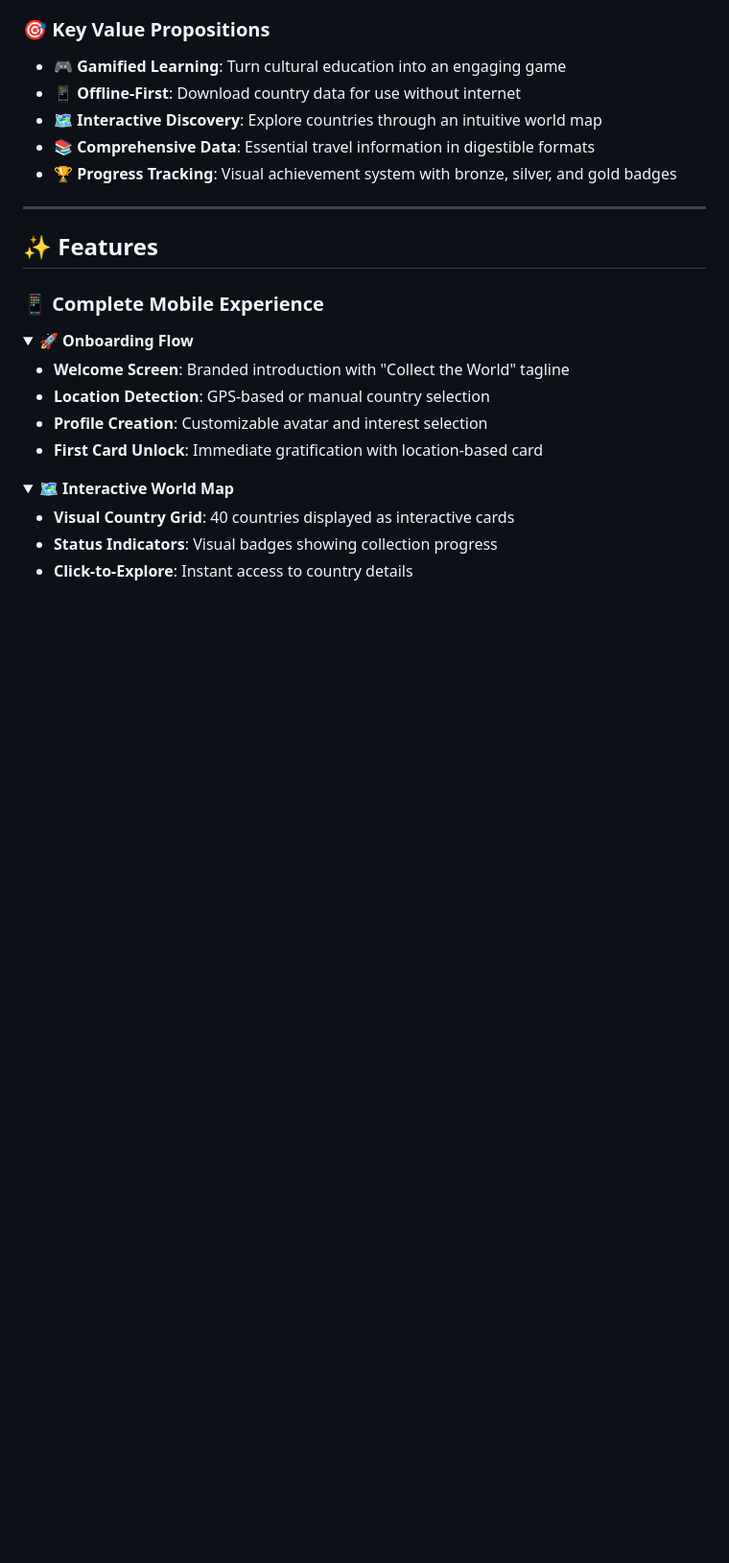
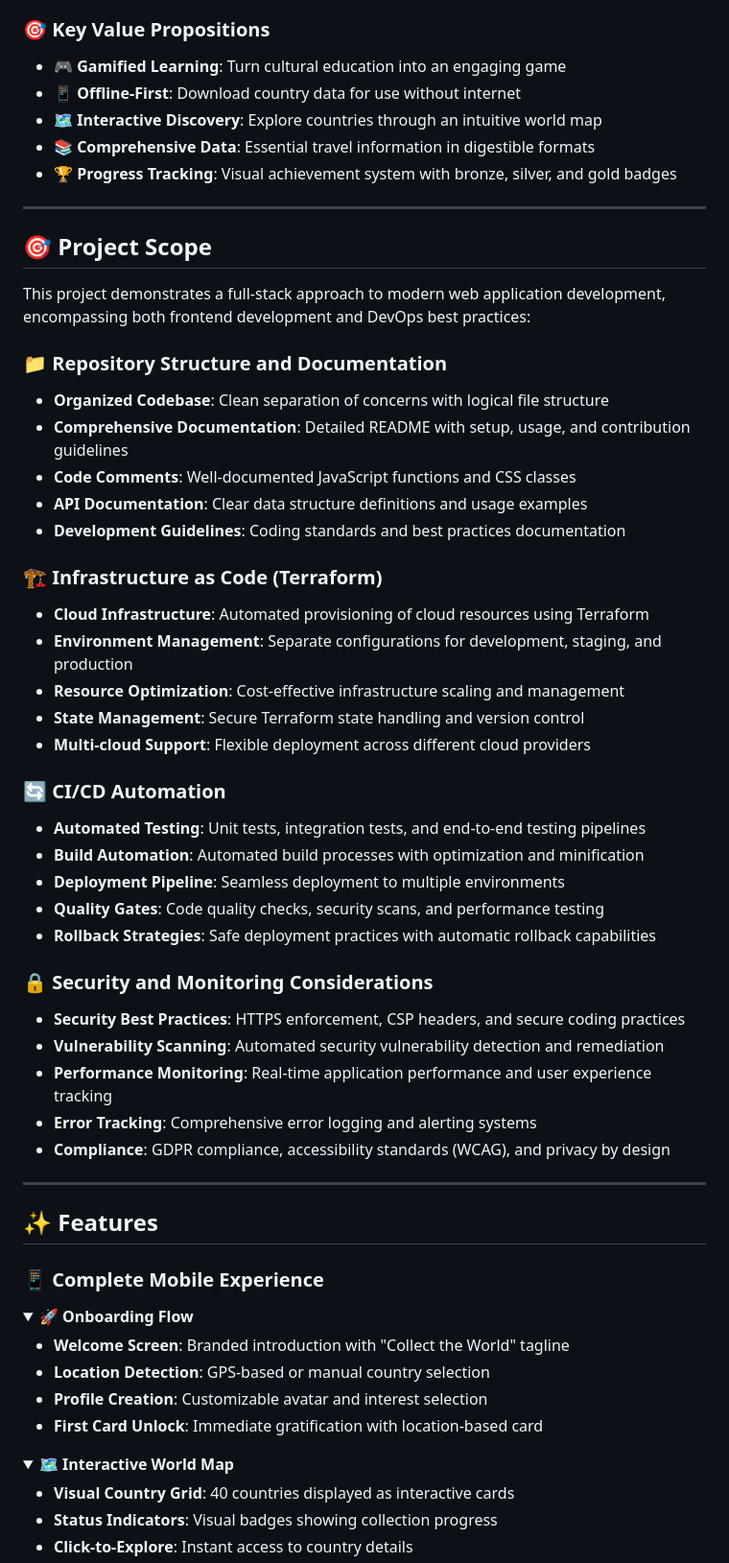
Before and after one commit to iqtheengineer/culture-compass, a Markdown page: README.md, the part around the change. Shown at 96% size. Rendered like a GitHub page; folded sections open; blank space fills up the shorter version.

Commit message:
Update comprehensive README documentation

```diff
--- a/README.md
+++ b/README.md
@@ -26,6 +26,40 @@ Culture Compass revolutionizes travel planning by gamifying cultural discovery.
 - **🗺️ Interactive Discovery**: Explore countries through an intuitive world map
 - **📚 Comprehensive Data**: Essential travel information in digestible formats
 - **🏆 Progress Tracking**: Visual achievement system with bronze, silver, and gold badges
+
+---
+
+## 🎯 Project Scope
+
+This project demonstrates a full-stack approach to modern web application development, encompassing both frontend development and DevOps best practices:
+
+### 📁 Repository Structure and Documentation
+- **Organized Codebase**: Clean separation of concerns with logical file structure
+- **Comprehensive Documentation**: Detailed README with setup, usage, and contribution guidelines
+- **Code Comments**: Well-documented JavaScript functions and CSS classes
+- **API Documentation**: Clear data structure definitions and usage examples
+- **Development Guidelines**: Coding standards and best practices documentation
+
+### 🏗️ Infrastructure as Code (Terraform)
+- **Cloud Infrastructure**: Automated provisioning of cloud resources using Terraform
+- **Environment Management**: Separate configurations for development, staging, and production
+- **Resource Optimization**: Cost-effective infrastructure scaling and management
+- **State Management**: Secure Terraform state handling and version control
+- **Multi-cloud Support**: Flexible deployment across different cloud providers
+
+### 🔄 CI/CD Automation
+- **Automated Testing**: Unit tests, integration tests, and end-to-end testing pipelines
+- **Build Automation**: Automated build processes with optimization and minification
+- **Deployment Pipeline**: Seamless deployment to multiple environments
+- **Quality Gates**: Code quality checks, security scans, and performance testing
+- **Rollback Strategies**: Safe deployment practices with automatic rollback capabilities
+
+### 🔒 Security and Monitoring Considerations
+- **Security Best Practices**: HTTPS enforcement, CSP headers, and secure coding practices
+- **Vulnerability Scanning**: Automated security vulnerability detection and remediation
+- **Performance Monitoring**: Real-time application performance and user experience tracking
+- **Error Tracking**: Comprehensive error logging and alerting systems
+- **Compliance**: GDPR compliance, accessibility standards (WCAG), and privacy by design
 
 ---
 
```
